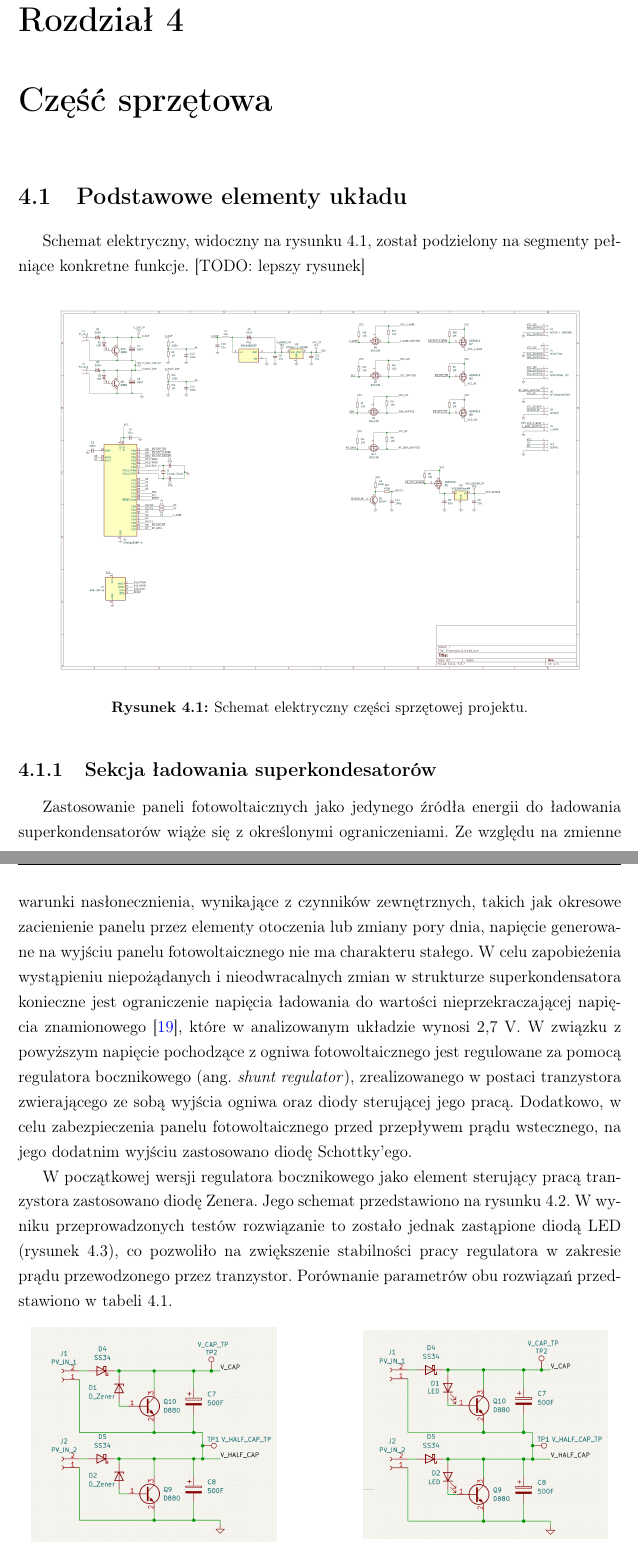
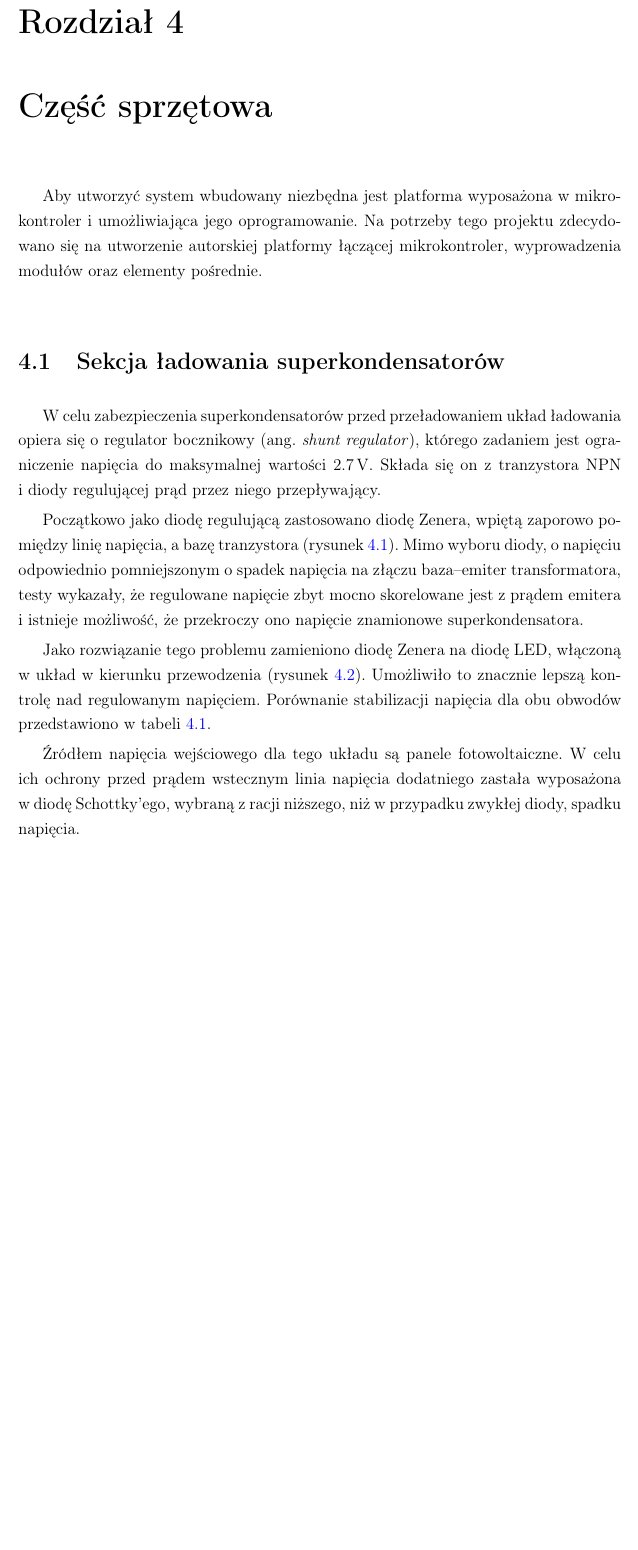
Before and after one commit to MrCabbageStick/Licencjat-czesc_pisemna, a LaTeX thesis (thesis.tex, which reads src/czesc_sprzetowa.tex): two parts of pages 19 and 20 of 46 before the commit and part of page 19 of 46 after it, the two joined at a grey line, cut so that both start at the same text, the shorter picture padded with empty space. Compiled offline with pdfLaTeX.

Commit message:
Przepisz sekcję ładowania

```diff
--- a/src/czesc_sprzetowa.tex
+++ b/src/czesc_sprzetowa.tex
@@ -1,31 +1,46 @@
 \chapter{Część sprzętowa}
+Aby utworzyć system wbudowany niezbędna jest platforma wyposażona
+w~mikrokontroler i~umożliwiająca jego oprogramowanie. Na potrzeby tego
+projektu zdecydowano się na utworzenie autorskiej platformy
+łączącej mikrokontroler, wyprowadzenia modułów oraz elementy pośrednie.
 
-\section{Podstawowe elementy układu}
+\section{Sekcja ładowania superkondensatorów}
+\label{section:supercapacitor_charging}
 
-Schemat elektryczny, widoczny na rysunku \ref*{rys:full_schematic}, został podzielony na segmenty pełniące konkretne funkcje. [TODO: lepszy rysunek]
+W~celu zabezpieczenia superkondensatorów przed przeładowaniem układ ładowania
+opiera się o~regulator bocznikowy \translation{shunt regulator}, którego
+zadaniem jest ograniczenie napięcia do maksymalnej wartości \SI{2,7}{\volt}.
+Składa się on z~tranzystora NPN i~diody regulującej prąd przez niego
+przepływający.
 
-\begin{figure}[H]
-    \centering
-    \includegraphics[width=0.9\textwidth]{fig/full_schematic.png}
-    \caption{Schemat elektryczny części sprzętowej projektu.}
-    \label{rys:full_schematic}
-\end{figure}
+Początkowo jako diodę regulującą zastosowano diodę Zenera, wpiętą zaporowo
+pomiędzy linię napięcia, a~bazę tranzystora (rysunek~\ref{rys:cond-charging-zener}).
+Mimo wyboru diody, o~napięciu odpowiednio pomniejszonym o~spadek
+napięcia na złączu baza--emiter transformatora, testy wykazały, że regulowane
+napięcie zbyt mocno skorelowane jest z~prądem emitera i~istnieje możliwość,
+że przekroczy ono napięcie znamionowe superkondensatora.
 
-\subsection{Sekcja ładowania superkondesatorów}
-\label{section:supercapacitor_charging}
-Zastosowanie paneli fotowoltaicznych jako jedynego źródła energii do ładowania superkondensatorów wiąże się z określonymi ograniczeniami. Ze względu na zmienne warunki nasłonecznienia, wynikające z czynników zewnętrznych, takich jak okresowe zacienienie panelu przez elementy otoczenia lub zmiany pory dnia, napięcie generowane na wyjściu panelu fotowoltaicznego nie ma charakteru stałego. W celu zapobieżenia wystąpieniu niepożądanych i nieodwracalnych zmian w strukturze superkondensatora konieczne jest ograniczenie napięcia ładowania do wartości nieprzekraczającej napięcia znamionowego\cite{https://doi.org/10.1002/aenm.202301008}, które w analizowanym układzie wynosi 2,7 V. W związku z powyższym napięcie pochodzące z ogniwa fotowoltaicznego jest regulowane za pomocą regulatora bocznikowego (ang. \textit{shunt regulator}), zrealizowanego w postaci tranzystora zwierającego ze sobą wyjścia ogniwa oraz diody sterującej jego pracą. Dodatkowo, w celu zabezpieczenia panelu fotowoltaicznego przed przepływem prądu wstecznego, na jego dodatnim wyjściu zastosowano diodę Schottky'ego.
+Jako rozwiązanie tego problemu zamieniono diodę Zenera na diodę LED,
+włączoną w~układ w~kierunku przewodzenia (rysunek~\ref{rys:cond-charging-led}).
+Umożliwiło to znacznie lepszą kontrolę nad regulowanym napięciem.
+Porównanie stabilizacji napięcia dla obu obwodów przedstawiono
+w~tabeli~\ref{tab:zener-led-voltage-comparison}.
 
-W początkowej wersji regulatora bocznikowego jako element sterujący pracą tranzystora zastosowano diodę Zenera. Jego schemat przedstawiono na rysunku~\ref*{rys:cond-charging-zener}. W wyniku przeprowadzonych testów rozwiązanie to zostało jednak zastąpione diodą LED (rysunek \ref*{rys:cond-charging-led}), co pozwoliło na zwiększenie stabilności pracy regulatora w zakresie prądu przewodzonego przez tranzystor. Porównanie parametrów obu rozwiązań przedstawiono w tabeli~\ref*{tab:zener-led-voltage-comparison}.
+Źródłem napięcia wejściowego dla tego układu są panele fotowoltaiczne.
+W~celu ich ochrony przed prądem wstecznym linia napięcia dodatniego zastała
+wyposażona w~diodę Schottky'ego, wybraną z~racji niższego, niż w~przypadku
+zwykłej diody, spadku napięcia.
 
 \begin{figure}[H]
     \centering
     \begin{minipage}{0.45\textwidth}
         \centering
         \includegraphics[width=0.9\textwidth]{fig/capacitor_charging_section_zener.png}
-        \caption{Sekcja ładowania superkondesatorów z użyciem diod zenera (D1,~D2)}
+        \caption{
+            Sekcja ładowania superkondensatorów z~użyciem diod zenera (D1,~D2)
+        }
         \label{rys:cond-charging-zener}
     \end{minipage}\hfill
     \begin{minipage}{0.45\textwidth}
         \centering
         \includegraphics[width=0.9\textwidth]{fig/capacitor_charging_section_led.png}
-        \caption{Sekcja ładowania superkondesatorów z użyciem diod LED (D1,~D2)}
```
Also changed, not shown: src/wprowadzenie.tex (+0 -2 lines), thesis.pdf, src/czesc_sprzetowa.tex (28 more changed lines).
